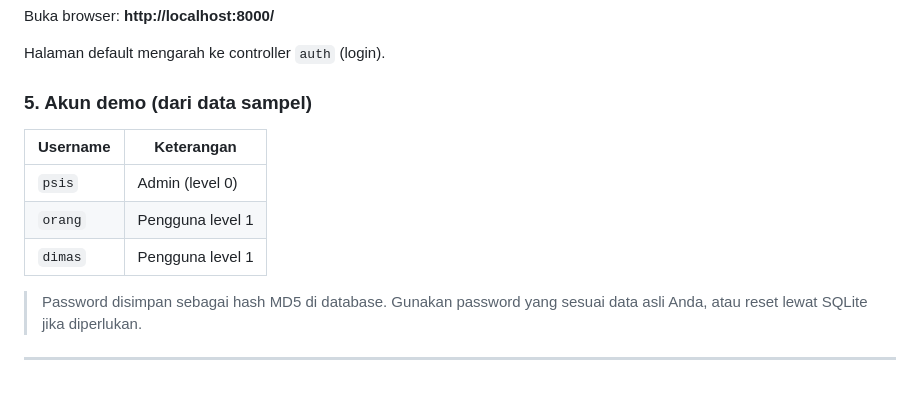
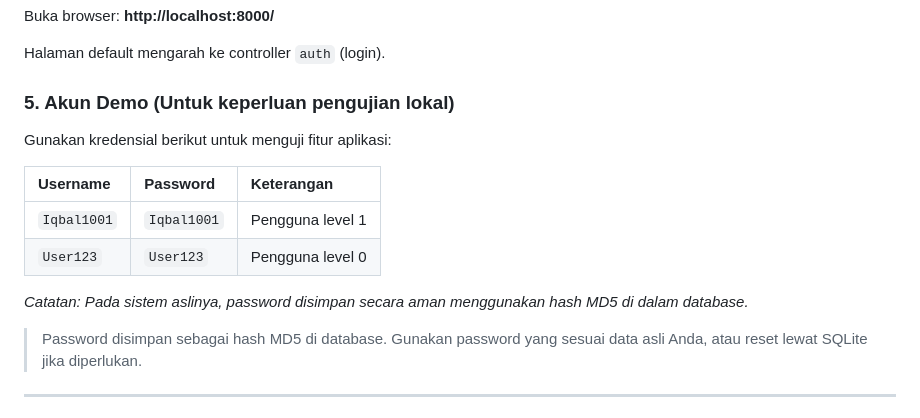
Before and after one commit to IqbalSalam-1001/PT-Pos-Indonesia-Status-Project, a Markdown page: README.md, the part around the change. GitHub-like rendering; blank space fills up the shorter version.

```diff
--- a/README.md
+++ b/README.md
@@ -113,13 +113,16 @@ Buka browser: **http://localhost:8000/**
 
 Halaman default mengarah ke controller `auth` (login).
 
-### 5. Akun demo (dari data sampel)
+### 5. Akun Demo (Untuk keperluan pengujian lokal)
 
-| Username | Keterangan |
-|----------|------------|
-| `psis` | Admin (level 0) |
-| `orang` | Pengguna level 1 |
-| `dimas` | Pengguna level 1 |
+Gunakan kredensial berikut untuk menguji fitur aplikasi:
+
+| Username | Password | Keterangan |
+| :--- | :--- | :--- |
+| `Iqbal1001` | `Iqbal1001` | Pengguna level 1 |
+| `User123` | `User123` | Pengguna level 0 |
+
+*Catatan: Pada sistem aslinya, password disimpan secara aman menggunakan hash MD5 di dalam database.*
 
 > Password disimpan sebagai hash MD5 di database. Gunakan password yang sesuai data asli Anda, atau reset lewat SQLite jika diperlukan.
 
```
